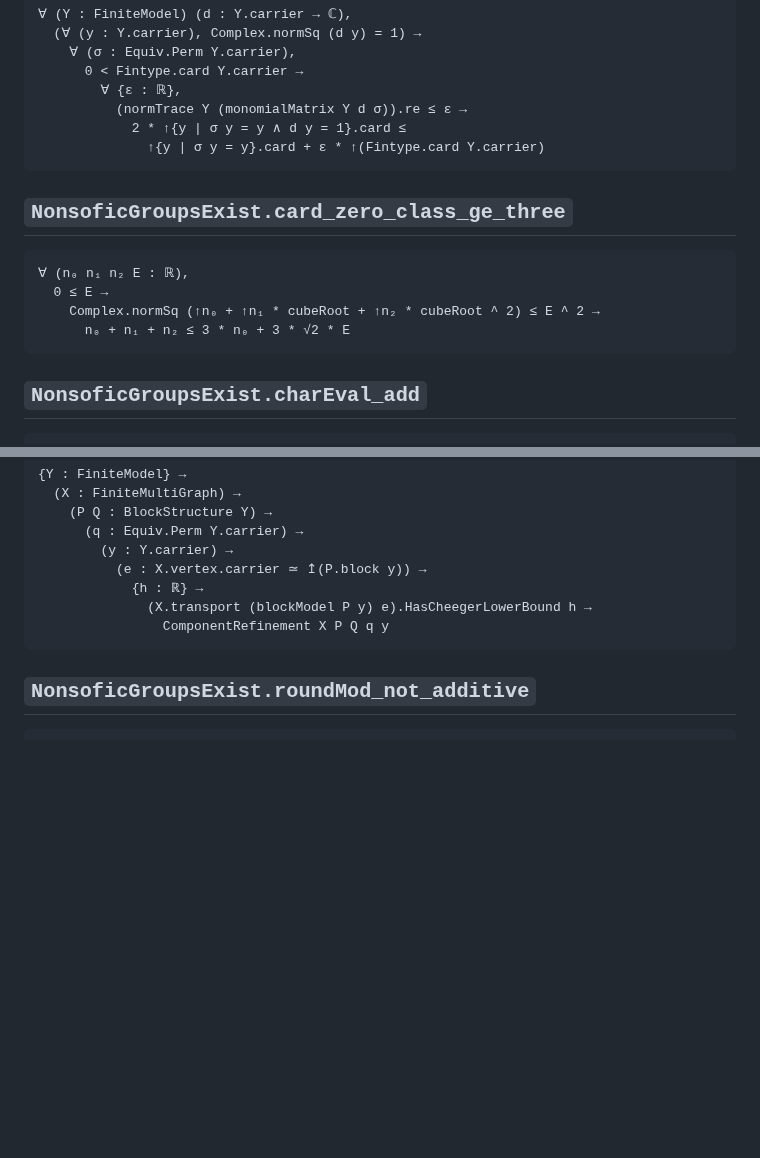
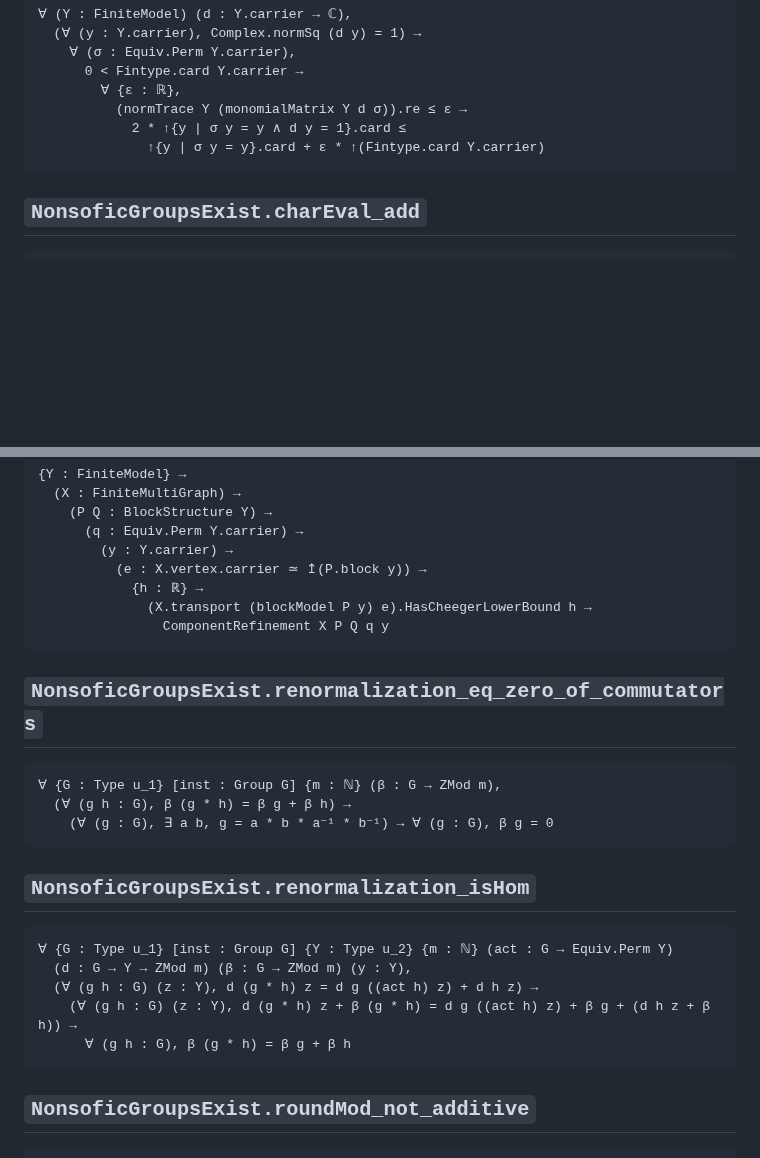
Before and after one commit to SauersML/nonsofic_existence, a Markdown page: docs/CLAIM_SIGNATURES.md, 2 parts joined by grey strips. Drawn GitHub-style; blank space fills up the shorter version.

Commit message:
Regenerate the pinned signatures for the renormalization results
Co-Authored-By: Claude Opus 5 (1M context) <noreply@anthropic.com>
Claude-Session: https://claude.ai/code/session_01V6t78gSgyNqGmd5c7RKsK1

````diff
--- a/docs/CLAIM_SIGNATURES.md
+++ b/docs/CLAIM_SIGNATURES.md
@@ -2269,15 +2269,6 @@ Group.FG ↥UniversalRankFour.Ambient ∧
               ↑{y | σ y = y}.card + ε * ↑(Fintype.card Y.carrier)
 ```
 
-## `NonsoficGroupsExist.card_zero_class_ge_three`
-
-```lean
-∀ (n₀ n₁ n₂ E : ℝ),
-  0 ≤ E →
-    Complex.normSq (↑n₀ + ↑n₁ * cubeRoot + ↑n₂ * cubeRoot ^ 2) ≤ E ^ 2 →
-      n₀ + n₁ + n₂ ≤ 3 * n₀ + 3 * √2 * E
-```
-
 ## `NonsoficGroupsExist.charEval_add`
 
 ```lean
@@ -3263,6 +3254,24 @@ CountableNonsoficGroupExists
                 ComponentRefinement X P Q q y
 ```
 
+## `NonsoficGroupsExist.renormalization_eq_zero_of_commutators`
+
+```lean
+∀ {G : Type u_1} [inst : Group G] {m : ℕ} (β : G → ZMod m),
+  (∀ (g h : G), β (g * h) = β g + β h) →
+    (∀ (g : G), ∃ a b, g = a * b * a⁻¹ * b⁻¹) → ∀ (g : G), β g = 0
+```
+
+## `NonsoficGroupsExist.renormalization_isHom`
+
+```lean
+∀ {G : Type u_1} [inst : Group G] {Y : Type u_2} {m : ℕ} (act : G → Equiv.Perm Y)
+  (d : G → Y → ZMod m) (β : G → ZMod m) (y : Y),
+  (∀ (g h : G) (z : Y), d (g * h) z = d g ((act h) z) + d h z) →
+    (∀ (g h : G) (z : Y), d (g * h) z + β (g * h) = d g ((act h) z) + β g + (d h z + β h)) →
+      ∀ (g h : G), β (g * h) = β g + β h
+```
+
 ## `NonsoficGroupsExist.roundMod_not_additive`
 
 ```lean
````
